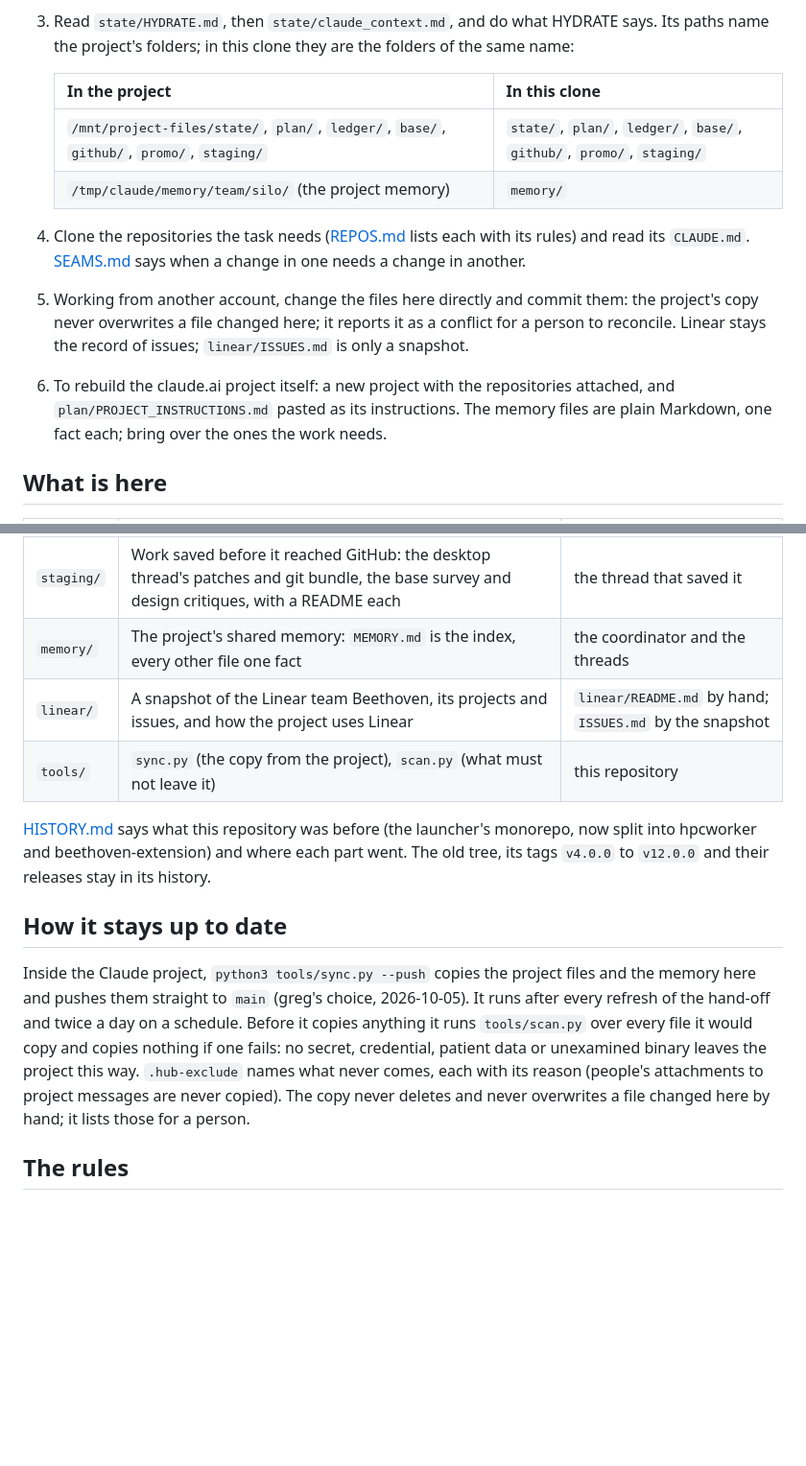
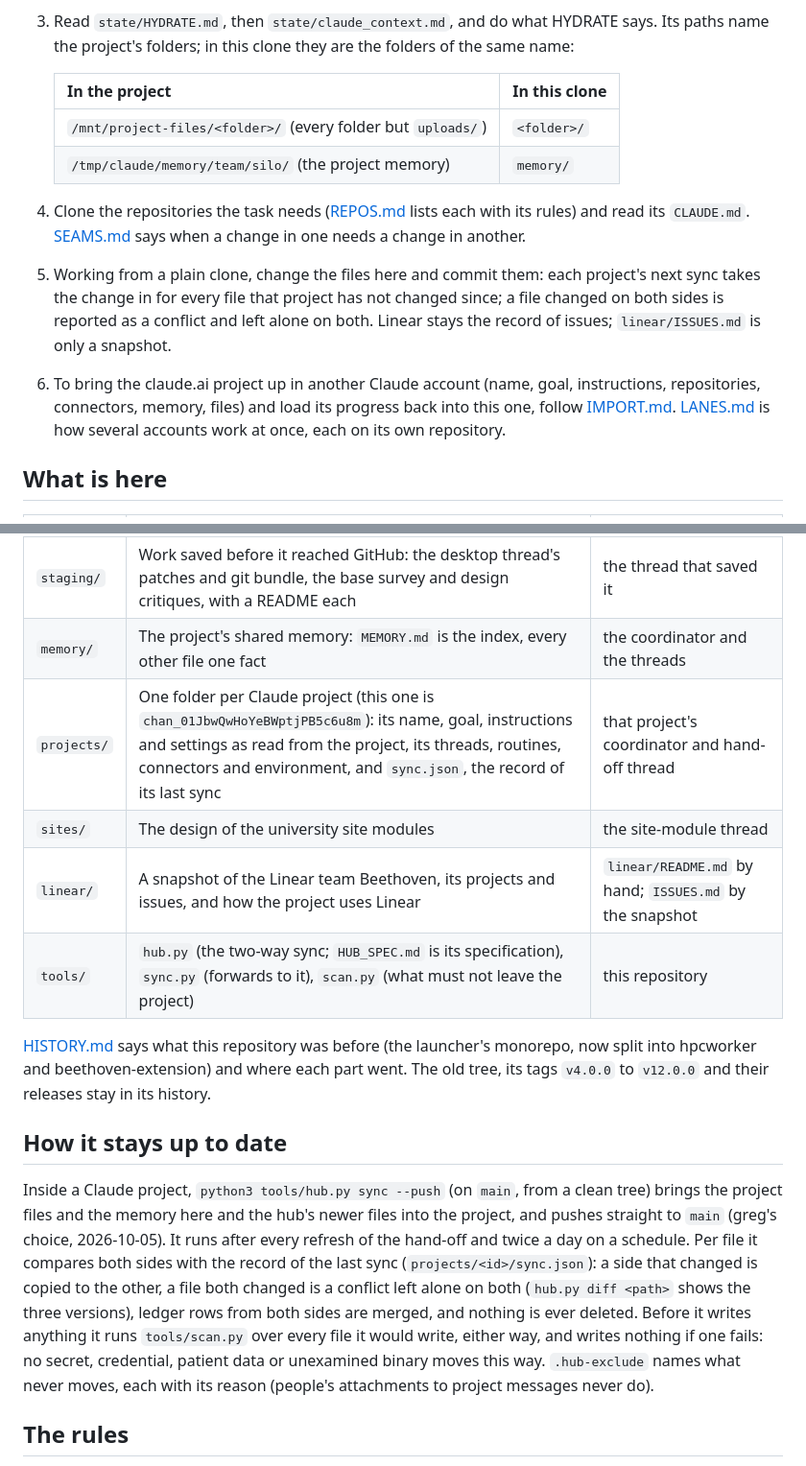
Before and after one commit to OpenSpineConsortium/beethoven, a Markdown page: README.md, 2 parts joined by grey strips. Shown at 96% size. GitHub-like rendering; blank space fills up the shorter version.

Commit message:
README and CLAUDE.md: the two-way sync, IMPORT.md and LANES.md
Point a reader of the hub at tools/hub.py, at IMPORT.md for moving the
project to another Claude account and back, and at LANES.md; list the
projects/ and sites/ folders. Reword one line of HUB_SPEC.md that the
secret scan read as a key header.

Co-Authored-By: Claude Opus 5.5 (1M context) <noreply@anthropic.com>
Claude-Session: https://claude.ai/code/session_015fmXsHBpKKjGFwwMHxU2QR

```diff
--- a/README.md
+++ b/README.md
@@ -22,17 +22,19 @@ Anthropic's marks, used here to say what it runs; "Open OnDemand" is the mark of
 
    | In the project | In this clone |
    | --- | --- |
-   | `/mnt/project-files/state/`, `plan/`, `ledger/`, `base/`, `github/`, `promo/`, `staging/` | `state/`, `plan/`, `ledger/`, `base/`, `github/`, `promo/`, `staging/` |
+   | `/mnt/project-files/<folder>/` (every folder but `uploads/`) | `<folder>/` |
    | `/tmp/claude/memory/team/silo/` (the project memory) | `memory/` |
 
 4. Clone the repositories the task needs ([REPOS.md](REPOS.md) lists each with its rules) and read
    its `CLAUDE.md`. [SEAMS.md](SEAMS.md) says when a change in one needs a change in another.
-5. Working from another account, change the files here directly and commit them: the project's
-   copy never overwrites a file changed here; it reports it as a conflict for a person to
-   reconcile. Linear stays the record of issues; `linear/ISSUES.md` is only a snapshot.
-6. To rebuild the claude.ai project itself: a new project with the repositories attached, and
-   `plan/PROJECT_INSTRUCTIONS.md` pasted as its instructions. The memory files are plain Markdown,
-   one fact each; bring over the ones the work needs.
+5. Working from a plain clone, change the files here and commit them: each project's next sync
+   takes the change in for every file that project has not changed since; a file changed on both
+   sides is reported as a conflict and left alone on both. Linear stays the record of issues;
+   `linear/ISSUES.md` is only a snapshot.
+6. To bring the claude.ai project up in another Claude account (name, goal, instructions,
+   repositories, connectors, memory, files) and load its progress back into this one, follow
+   [IMPORT.md](IMPORT.md). [LANES.md](LANES.md) is how several accounts work at once, each on its
+   own repository.
 
 ## What is here
 
@@ -46,8 +48,10 @@ Anthropic's marks, used here to say what it runs; "Open OnDemand" is the mark of
 | `promo/` | The first promotional text (Linear project O, Outreach and Adoption) | the replan thread |
 | `staging/` | Work saved before it reached GitHub: the desktop thread's patches and git bundle, the base survey and design critiques, with a README each | the thread that saved it |
 | `memory/` | The project's shared memory: `MEMORY.md` is the index, every other file one fact | the coordinator and the threads |
+| `projects/` | One folder per Claude project (this one is `chan_01JbwQwHoYeBWptjPB5c6u8m`): its name, goal, instructions and settings as read from the project, its threads, routines, connectors and environment, and `sync.json`, the record of its last sync | that project's coordinator and hand-off thread |
+| `sites/` | The design of the university site modules | the site-module thread |
 | `linear/` | A snapshot of the Linear team Beethoven, its projects and issues, and how the project uses Linear | `linear/README.md` by hand; `ISSUES.md` by the snapshot |
-| `tools/` | `sync.py` (the copy from the project), `scan.py` (what must not leave it) | this repository |
+| `tools/` | `hub.py` (the two-way sync; `HUB_SPEC.md` is its specification), `sync.py` (forwards to it), `scan.py` (what must not leave the project) | this repository |
 
 [HISTORY.md](HISTORY.md) says what this repository was before (the launcher's monorepo, now split
 into hpcworker and beethoven-extension) and where each part went. The old tree, its tags `v4.0.0`
@@ -55,14 +59,16 @@ to `v12.0.0` and their releases stay in its history.
 
 ## How it stays up to date
 
-Inside the Claude project, `python3 tools/sync.py --push` copies the project files and the memory
-here and pushes them straight to `main` (greg's choice, 2026-10-05). It runs after every refresh of
-the hand-off and twice a day on a schedule. Before it
-copies anything it runs `tools/scan.py` over every file it would copy and copies nothing if one
-fails: no secret, credential, patient data or unexamined binary leaves the project this way.
-`.hub-exclude` names what never comes, each with its reason (people's attachments to project
-messages are never copied). The copy never deletes and never overwrites a file changed here by
-hand; it lists those for a person.
+Inside a Claude project, `python3 tools/hub.py sync --push` (on `main`, from a clean tree) brings
+the project files and the memory here and the hub's newer files into the project, and pushes
+straight to `main` (greg's choice, 2026-10-05). It runs after every refresh of the hand-off and
+twice a day on a schedule. Per file it compares both sides with the record of the last sync
+(`projects/<id>/sync.json`): a side that changed is copied to the other, a file both changed is a
+conflict left alone on both (`hub.py diff <path>` shows the three versions), ledger rows from both
+sides are merged, and nothing is ever deleted. Before it writes anything it runs `tools/scan.py`
+over every file it would write, either way, and writes nothing if one fails: no secret,
+credential, patient data or unexamined binary moves this way. `.hub-exclude` names what never
+moves, each with its reason (people's attachments to project messages never do).
 
 ## The rules
 
```
Also changed, not shown: CLAUDE.md (+11 -8 lines), tools/HUB_SPEC.md (+1 -1 lines).
